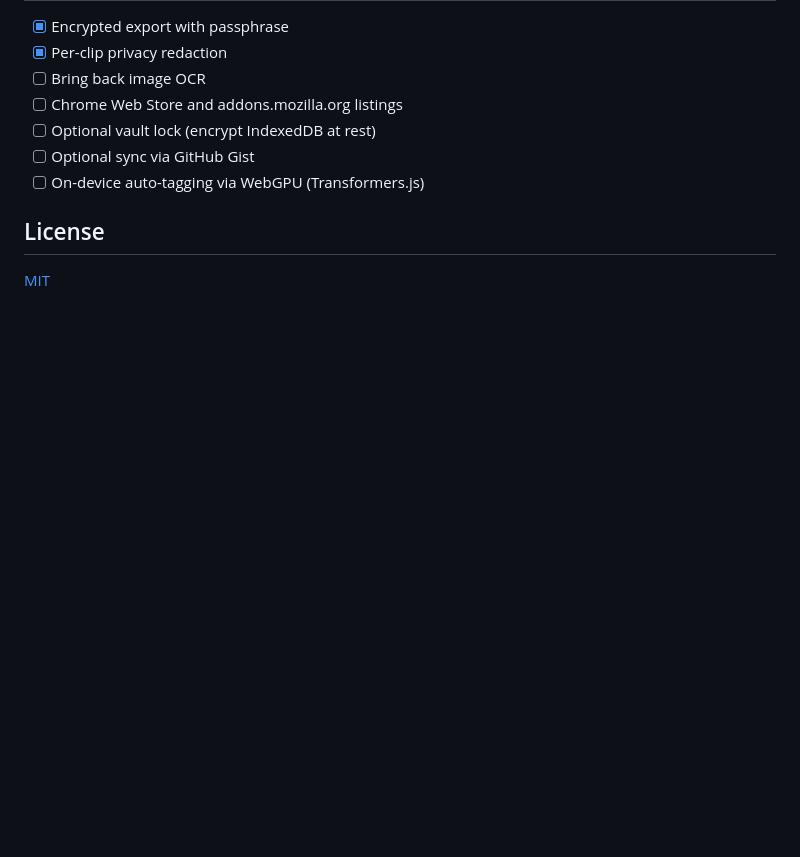
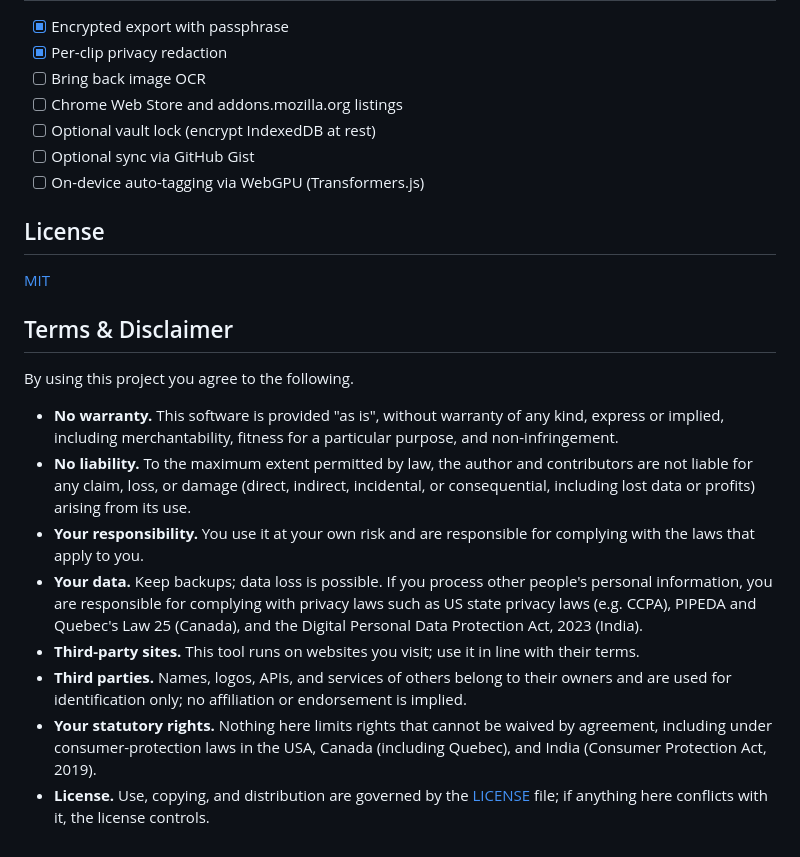
Before and after one commit to Sanjays2402/context-clipboard, a Markdown page: README.md, the part around the change. Rendered like a GitHub page; blank space fills up the shorter version.

Commit message:
docs: add Terms & Disclaimer to README
Co-Authored-By: Claude Opus 5.5 <noreply@anthropic.com>

```diff
--- a/README.md
+++ b/README.md
@@ -226,3 +226,16 @@ screenshots/, icons/
 ## License
 
 [MIT](LICENSE)
+
+## Terms & Disclaimer
+
+By using this project you agree to the following.
+
+- **No warranty.** This software is provided "as is", without warranty of any kind, express or implied, including merchantability, fitness for a particular purpose, and non-infringement.
+- **No liability.** To the maximum extent permitted by law, the author and contributors are not liable for any claim, loss, or damage (direct, indirect, incidental, or consequential, including lost data or profits) arising from its use.
+- **Your responsibility.** You use it at your own risk and are responsible for complying with the laws that apply to you.
+- **Your data.** Keep backups; data loss is possible. If you process other people's personal information, you are responsible for complying with privacy laws such as US state privacy laws (e.g. CCPA), PIPEDA and Quebec's Law 25 (Canada), and the Digital Personal Data Protection Act, 2023 (India).
+- **Third-party sites.** This tool runs on websites you visit; use it in line with their terms.
+- **Third parties.** Names, logos, APIs, and services of others belong to their owners and are used for identification only; no affiliation or endorsement is implied.
+- **Your statutory rights.** Nothing here limits rights that cannot be waived by agreement, including under consumer-protection laws in the USA, Canada (including Quebec), and India (Consumer Protection Act, 2019).
+- **License.** Use, copying, and distribution are governed by the [LICENSE](LICENSE) file; if anything here conflicts with it, the license controls.
```
